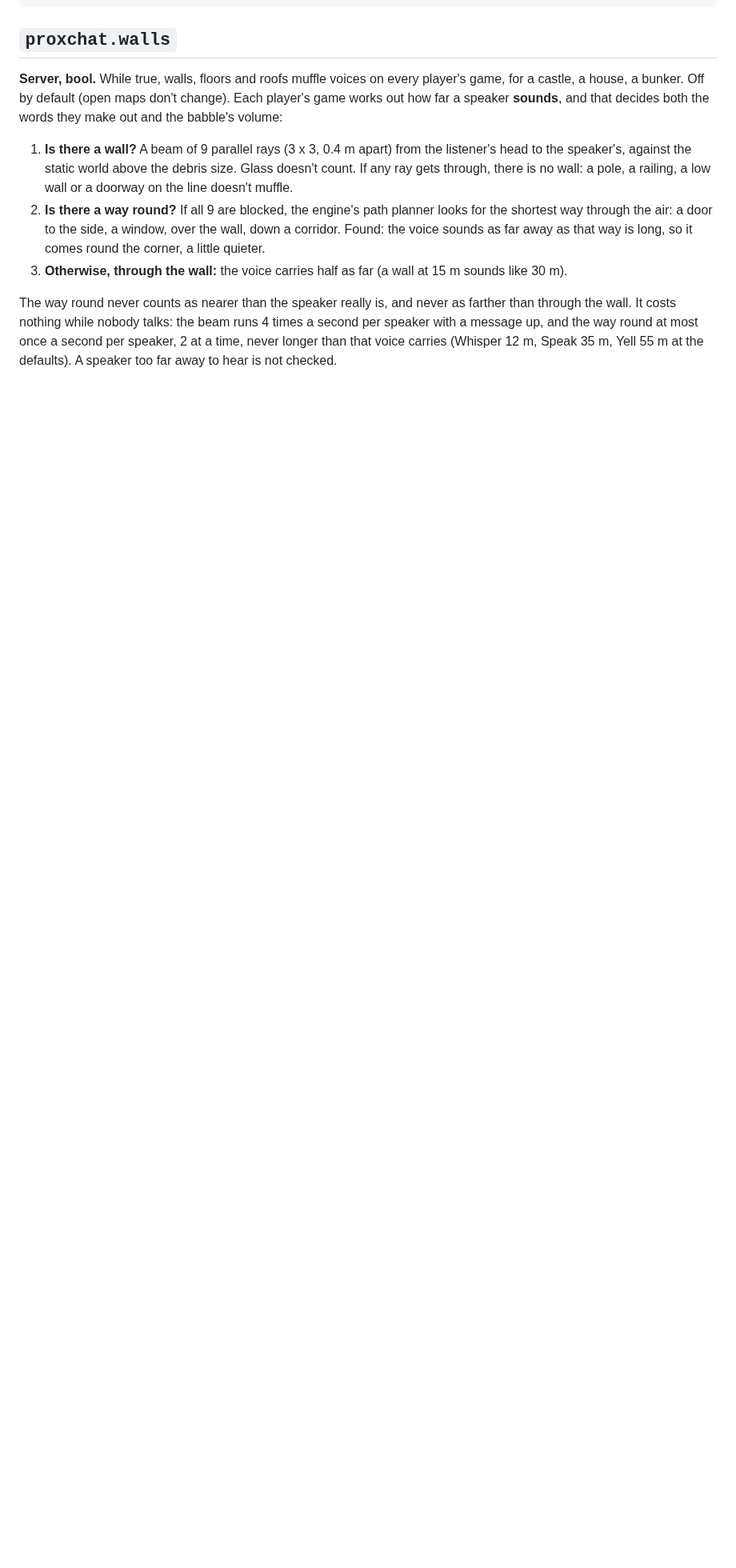
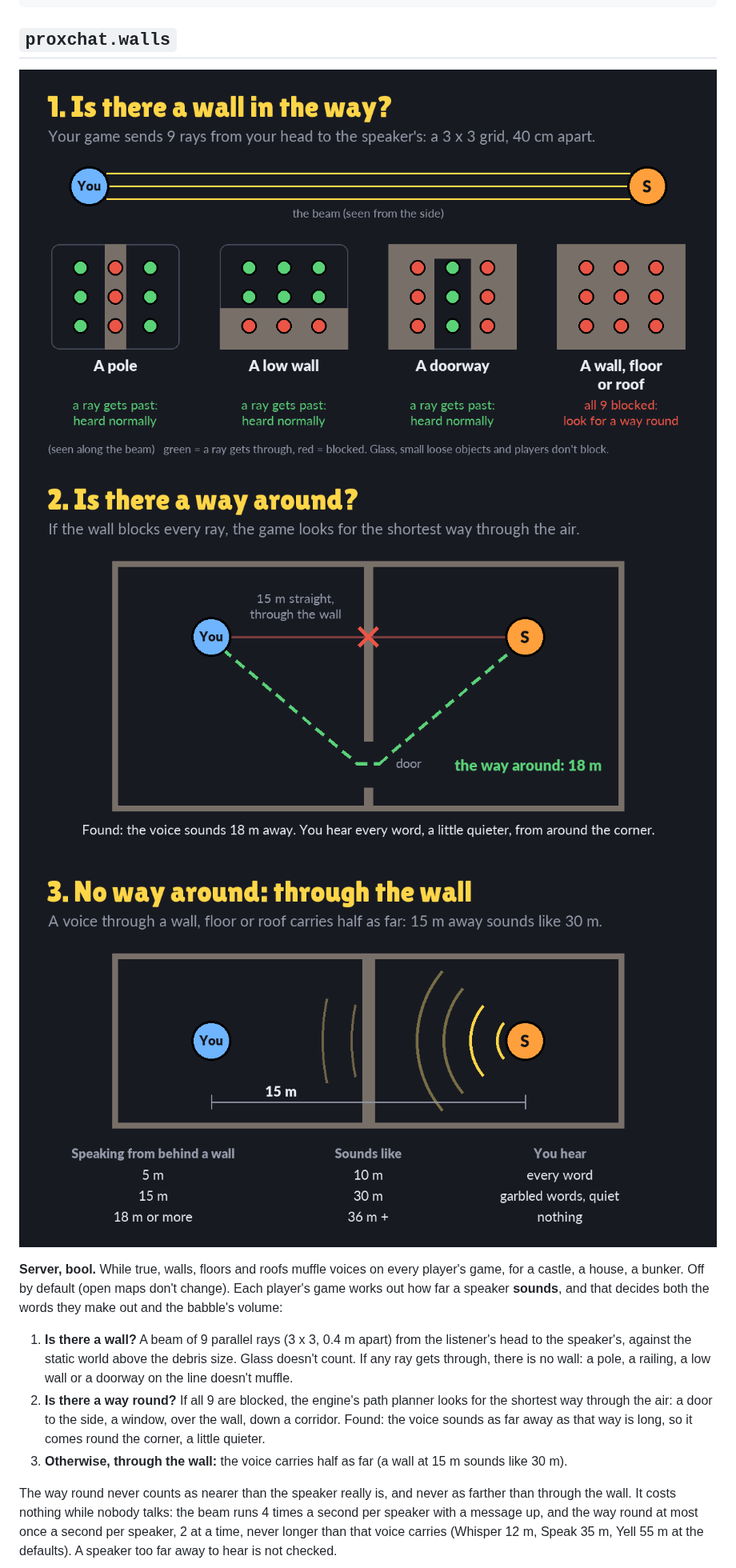
Before and after one commit to AgeOfAlgorithms/teardown-prox-text-chat-mod, a Markdown page: API.md, the part around one of its changes. Shown at 80% size. GitHub-like rendering; pictures changed too: docs/walls_1_beam.png (added), docs/walls_2_around.png (added), docs/walls_3_through.png (added); blank space fills up the shorter version.

```diff
--- a/API.md
+++ b/API.md
@@ -207,6 +207,10 @@ end
 
 ## `proxchat.walls`
 
+![Is there a wall?](docs/walls_1_beam.png)
+![Is there a way around?](docs/walls_2_around.png)
+![Through the wall](docs/walls_3_through.png)
+
 **Server, bool.** While true, walls, floors and roofs muffle voices on every player's game, for a
 castle, a house, a bunker. Off by default (open maps don't change). Each player's game works out how
 far a speaker **sounds**, and that decides both the words they make out and the babble's volume:
```
Also changed, not shown: other parts of API.md (+3 -2 lines), 1 other file.
